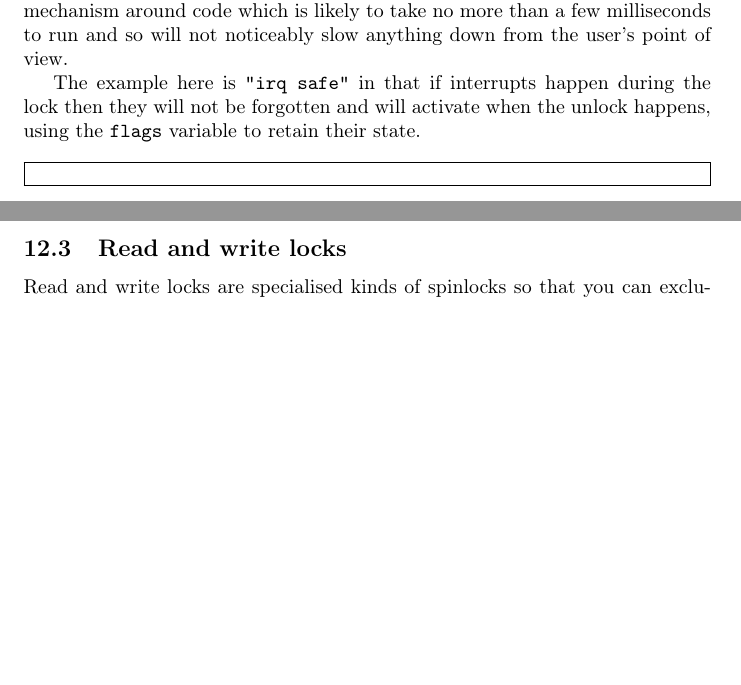
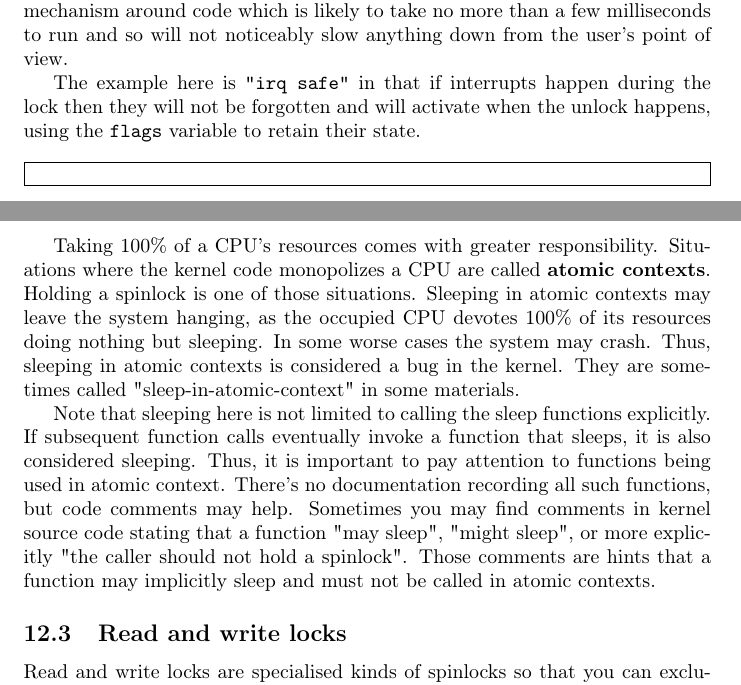
Before and after one commit to sysprog21/lkmpg, a LaTeX book (lkmpg.tex): two parts of pages 42 and 43 of 54, joined at a grey line, cut so that both start at the same text, the shorter picture padded with empty space. Compiled offline with pdfLaTeX.

Commit message:
Describe atomic context in spinlock section
Aquiring a spinlock makes the holder enter atomic context. Extra
attention is needed in atomic context. In particular, functions
that may sleep must not be used. Add this detail to the spinlock
section.

```diff
--- a/lkmpg.tex
+++ b/lkmpg.tex
@@ -1689,6 +1689,21 @@ The example here is \verb|"irq safe"| in that if interrupts happen during the lo
 
 \samplec{examples/example_spinlock.c}
 
+Taking 100\% of a CPU's resources comes with greater responsibility.
+Situations where the kernel code monopolizes a CPU are called \textbf{atomic contexts}.
+Holding a spinlock is one of those situations.
+Sleeping in atomic contexts may leave the system hanging, as the occupied CPU devotes 100\% of its resources doing nothing but sleeping.
+In some worse cases the system may crash.
+Thus, sleeping in atomic contexts is considered a bug in the kernel.
+They are sometimes called "sleep-in-atomic-context" in some materials.
+
+Note that sleeping here is not limited to calling the sleep functions explicitly.
+If subsequent function calls eventually invoke a function that sleeps, it is also considered sleeping.
+Thus, it is important to pay attention to functions being used in atomic context.
+There's no documentation recording all such functions, but code comments may help.
+Sometimes you may find comments in kernel source code stating that a function "may sleep", "might sleep", or more explicitly "the caller should not hold a spinlock".
+Those comments are hints that a function may implicitly sleep and must not be called in atomic contexts.
+
 \subsection{Read and write locks}
 \label{sec:rwlock}
 Read and write locks are specialised kinds of spinlocks so that you can exclusively read from something or write to something.
```
